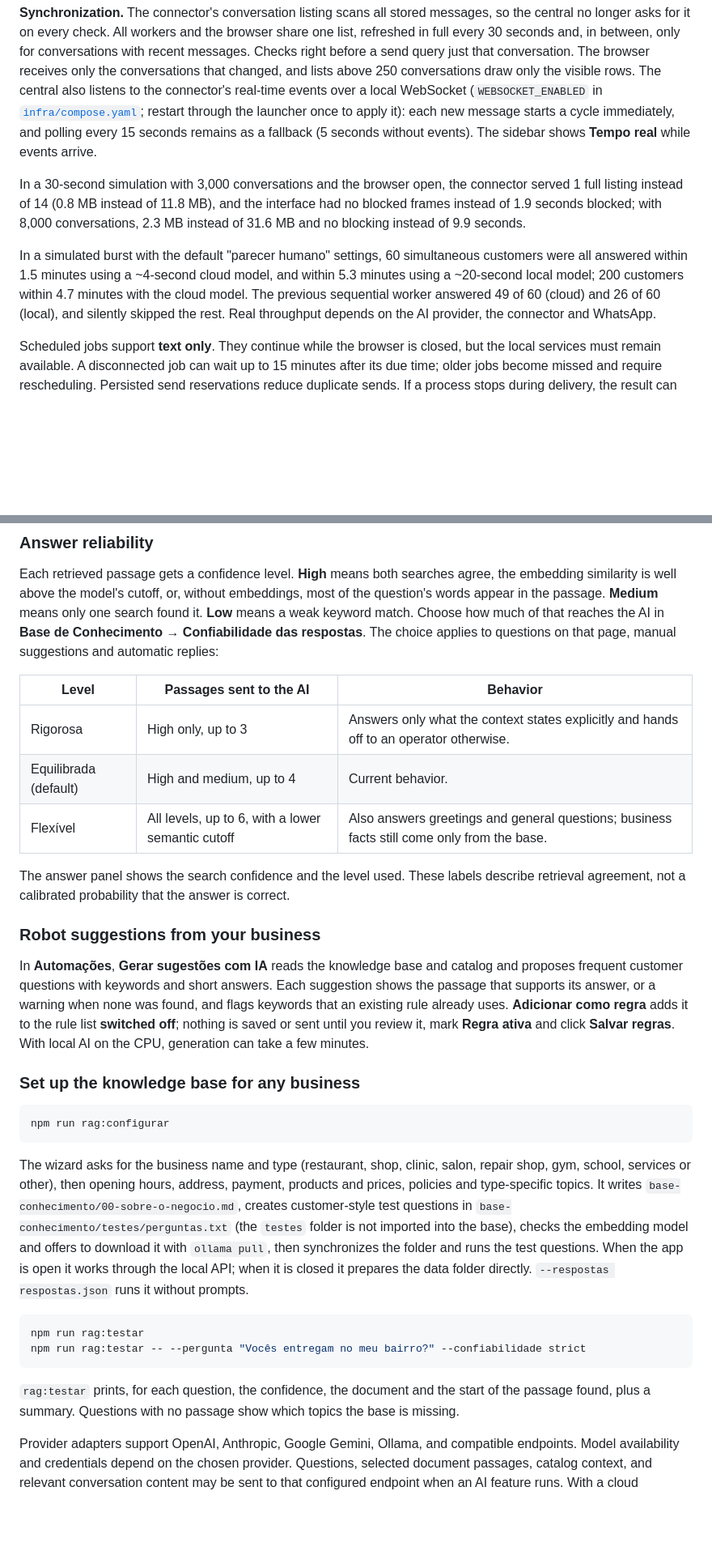
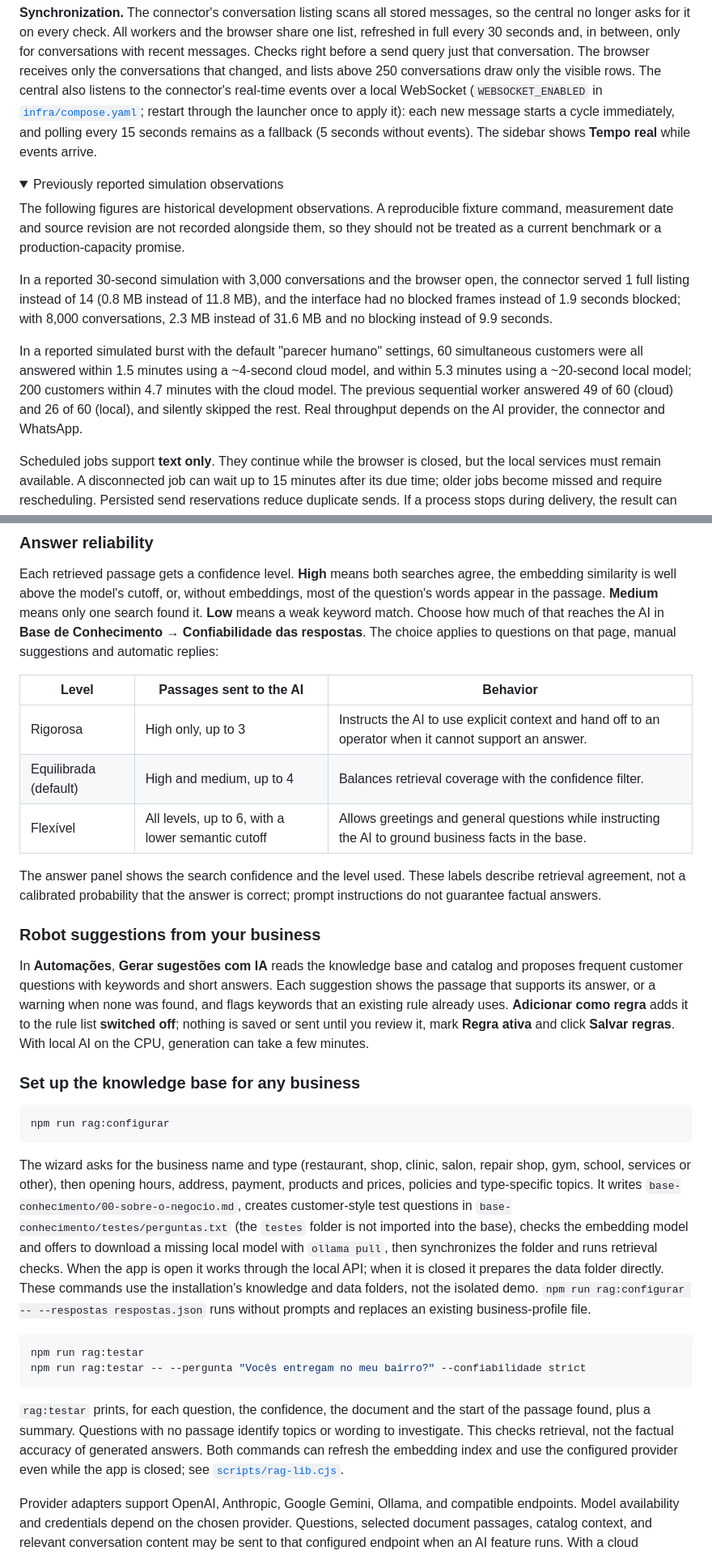
Before and after one commit to helberjf/whatsapp-ai-local, a Markdown page: README.md, 2 parts joined by grey strips. Shown at 81% size. Drawn GitHub-style; folded sections open; blank space fills up the shorter version.

````diff
--- a/README.md
+++ b/README.md
@@ -131,9 +133,16 @@ An automatic reply must still leave within **15 minutes** of the customer's mess
 
 **Synchronization.** The connector's conversation listing scans all stored messages, so the central no longer asks for it on every check. All workers and the browser share one list, refreshed in full every 30 seconds and, in between, only for conversations with recent messages. Checks right before a send query just that conversation. The browser receives only the conversations that changed, and lists above 250 conversations draw only the visible rows. The central also listens to the connector's real-time events over a local WebSocket (`WEBSOCKET_ENABLED` in [`infra/compose.yaml`](infra/compose.yaml); restart through the launcher once to apply it): each new message starts a cycle immediately, and polling every 15 seconds remains as a fallback (5 seconds without events). The sidebar shows **Tempo real** while events arrive.
 
-In a 30-second simulation with 3,000 conversations and the browser open, the connector served 1 full listing instead of 14 (0.8 MB instead of 11.8 MB), and the interface had no blocked frames instead of 1.9 seconds blocked; with 8,000 conversations, 2.3 MB instead of 31.6 MB and no blocking instead of 9.9 seconds.
+<details>
+<summary>Previously reported simulation observations</summary>
 
-In a simulated burst with the default "parecer humano" settings, 60 simultaneous customers were all answered within 1.5 minutes using a ~4-second cloud model, and within 5.3 minutes using a ~20-second local model; 200 customers within 4.7 minutes with the cloud model. The previous sequential worker answered 49 of 60 (cloud) and 26 of 60 (local), and silently skipped the rest. Real throughput depends on the AI provider, the connector and WhatsApp.
+The following figures are historical development observations. A reproducible fixture command, measurement date and source revision are not recorded alongside them, so they should not be treated as a current benchmark or a production-capacity promise.
+
+In a reported 30-second simulation with 3,000 conversations and the browser open, the connector served 1 full listing instead of 14 (0.8 MB instead of 11.8 MB), and the interface had no blocked frames instead of 1.9 seconds blocked; with 8,000 conversations, 2.3 MB instead of 31.6 MB and no blocking instead of 9.9 seconds.
+
+In a reported simulated burst with the default "parecer humano" settings, 60 simultaneous customers were all answered within 1.5 minutes using a ~4-second cloud model, and within 5.3 minutes using a ~20-second local model; 200 customers within 4.7 minutes with the cloud model. The previous sequential worker answered 49 of 60 (cloud) and 26 of 60 (local), and silently skipped the rest. Real throughput depends on the AI provider, the connector and WhatsApp.
+
+</details>
 
 Scheduled jobs support **text only**. They continue while the browser is closed, but the local services must remain available. A disconnected job can wait up to 15 minutes after its due time; older jobs become missed and require rescheduling. Persisted send reservations reduce duplicate sends. If a process stops during delivery, the result can be **uncertain**: check WhatsApp before creating another send. The application does not promise exactly-once delivery across a remote connector.
 
@@ -196,11 +205,11 @@ Each retrieved passage gets a confidence level. **High** means both searches agr
 
 | Level | Passages sent to the AI | Behavior |
 | --- | --- | --- |
-| Rigorosa | High only, up to 3 | Answers only what the context states explicitly and hands off to an operator otherwise. |
-| Equilibrada (default) | High and medium, up to 4 | Current behavior. |
-| Flexível | All levels, up to 6, with a lower semantic cutoff | Also answers greetings and general questions; business facts still come only from the base. |
+| Rigorosa | High only, up to 3 | Instructs the AI to use explicit context and hand off to an operator when it cannot support an answer. |
+| Equilibrada (default) | High and medium, up to 4 | Balances retrieval coverage with the confidence filter. |
+| Flexível | All levels, up to 6, with a lower semantic cutoff | Allows greetings and general questions while instructing the AI to ground business facts in the base. |
 
-The answer panel shows the search confidence and the level used. These labels describe retrieval agreement, not a calibrated probability that the answer is correct.
+The answer panel shows the search confidence and the level used. These labels describe retrieval agreement, not a calibrated probability that the answer is correct; prompt instructions do not guarantee factual answers.
 
 ### Robot suggestions from your business
 
@@ -212,14 +221,14 @@ In **Automações**, **Gerar sugestões com IA** reads the knowledge base and ca
 npm run rag:configurar
 ```
 
-The wizard asks for the business name and type (restaurant, shop, clinic, salon, repair shop, gym, school, services or other), then opening hours, address, payment, products and prices, policies and type-specific topics. It writes `base-conhecimento/00-sobre-o-negocio.md`, creates customer-style test questions in `base-conhecimento/testes/perguntas.txt` (the `testes` folder is not imported into the base), checks the embedding model and offers to download it with `ollama pull`, then synchronizes the folder and runs the test questions. When the app is open it works through the local API; when it is closed it prepares the data folder directly. `--respostas respostas.json` runs it without prompts.
+The wizard asks for the business name and type (restaurant, shop, clinic, salon, repair shop, gym, school, services or other), then opening hours, address, payment, products and prices, policies and type-specific topics. It writes `base-conhecimento/00-sobre-o-negocio.md`, creates customer-style test questions in `base-conhecimento/testes/perguntas.txt` (the `testes` folder is not imported into the base), checks the embedding model and offers to download a missing local model with `ollama pull`, then synchronizes the folder and runs retrieval checks. When the app is open it works through the local API; when it is closed it prepares the data folder directly. These commands use the installation's knowledge and data folders, not the isolated demo. `npm run rag:configurar -- --respostas respostas.json` runs without prompts and replaces an existing business-profile file.
 
 ```powershell
 npm run rag:testar
 npm run rag:testar -- --pergunta "Vocês entregam no meu bairro?" --confiabilidade strict
 ```
 
-`rag:testar` prints, for each question, the confidence, the document and the start of the passage found, plus a summary. Questions with no passage show which topics the base is missing.
+`rag:testar` prints, for each question, the confidence, the document and the start of the passage found, plus a summary. Questions with no passage identify topics or wording to investigate. This checks retrieval, not the factual accuracy of generated answers. Both commands can refresh the embedding index and use the configured provider even while the app is closed; see [`scripts/rag-lib.cjs`](scripts/rag-lib.cjs).
 
 Provider adapters support OpenAI, Anthropic, Google Gemini, Ollama, and compatible endpoints. Model availability and credentials depend on the chosen provider. Questions, selected document passages, catalog context, and relevant conversation content may be sent to that configured endpoint when an AI feature runs. With a cloud embedding model, **every passage of every knowledge document** is also sent to that provider during indexing, and each question when searching; use a local Ollama model or `off` to avoid this. Transcription sends audio only when its cloud option is explicitly selected. With a local Ollama endpoint and local Whisper, those AI processing steps can remain on the machine; the WhatsApp connection still uses the network.
 
````
Also changed, not shown: other parts of README.md (+23 -6 lines).
